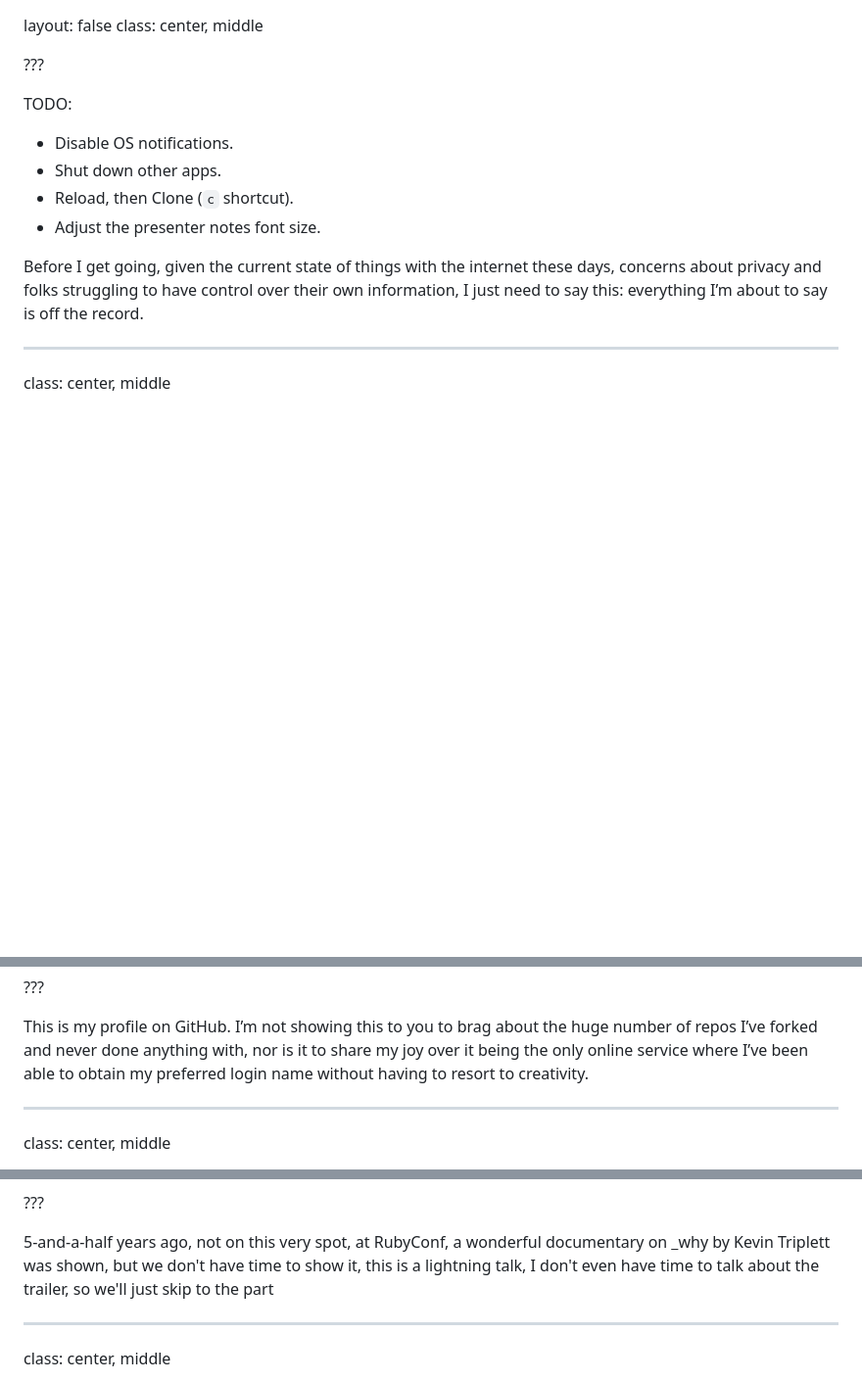
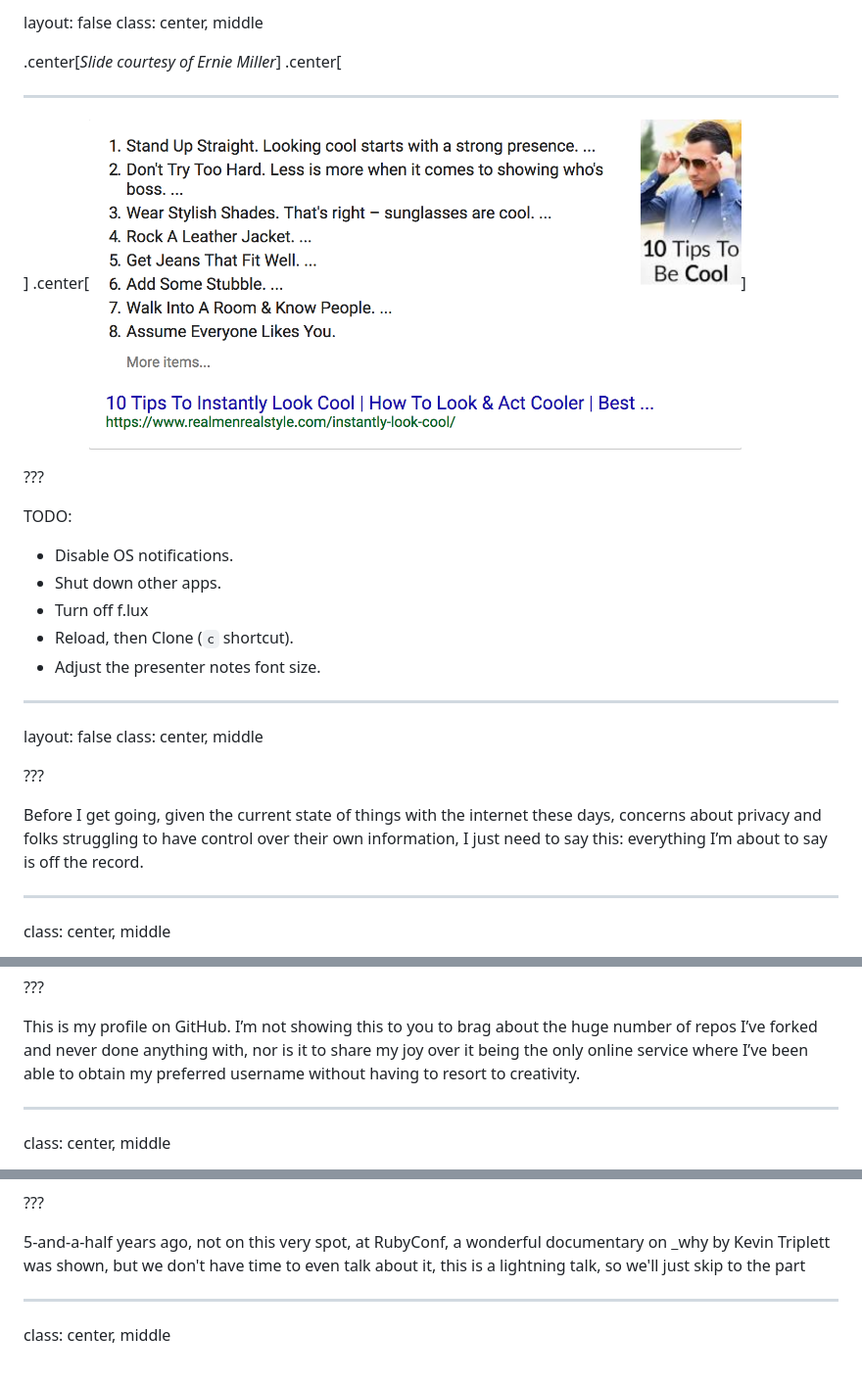
Before and after one commit to chrismo/talks, a Markdown page: wicswac/wicswac.md, 3 parts joined by grey strips. Shown: that part at 98% size. Rendered like a GitHub page; pictures changed too: wicswac/how.to.look.cool.png (added); blank space fills up the shorter version.

```diff
--- a/wicswac/wicswac.md
+++ b/wicswac/wicswac.md
@@ -1,19 +1,32 @@
+
+layout: false
+class: center, middle
+
+.center[<i>Slide courtesy of Ernie Miller</i>]
+.center[<hr width="20%" />]
+.center[<img src="how.to.look.cool.png" width="80%" />]
+
+???
+
+TODO:
+- Disable OS notifications.
+- Shut down other apps.
+- Turn off f.lux
+- Reload, then Clone (`c` shortcut).
+- Adjust the presenter notes font size.
+
+---
 
 layout: false
 class: center, middle
 
 ???
 
-TODO:
-- Disable OS notifications.
-- Shut down other apps.
-- Reload, then Clone (`c` shortcut).
-- Adjust the presenter notes font size.
-
 Before I get going, given the current state of things with the internet these
 days, concerns about privacy and folks struggling to have control over their
 own information, I just need to say this: everything I’m about to say is off
 the record.
+
 
 ---
 
@@ -45,7 +58,7 @@ class: center, middle
 This is my profile on GitHub. I’m not showing this to you to brag about the
 huge number of repos I’ve forked and never done anything with, nor is it to
 share my joy over it being the only online service where I’ve been able to
-obtain my preferred login name without having to resort to creativity.
+obtain my preferred username without having to resort to creativity.
 
 ---
 
@@ -128,9 +141,8 @@ class: center, middle
 ???
 
 5-and-a-half years ago, not on this very spot, at RubyConf, a wonderful
-documentary on _why by Kevin Triplett was shown, but we don't have time to show
-it, this is a lightning talk, I don't even have time to talk about the trailer,
-so we'll just skip to the part
+documentary on _why by Kevin Triplett was shown, but we don't have time to even
+talk about it, this is a lightning talk, so we'll just skip to the part
 
 ---
 
```
Also changed, not shown: other parts of wicswac/wicswac.md (+13 -4 lines), wicswac/wicswac.org.png (added), 1 other file.
